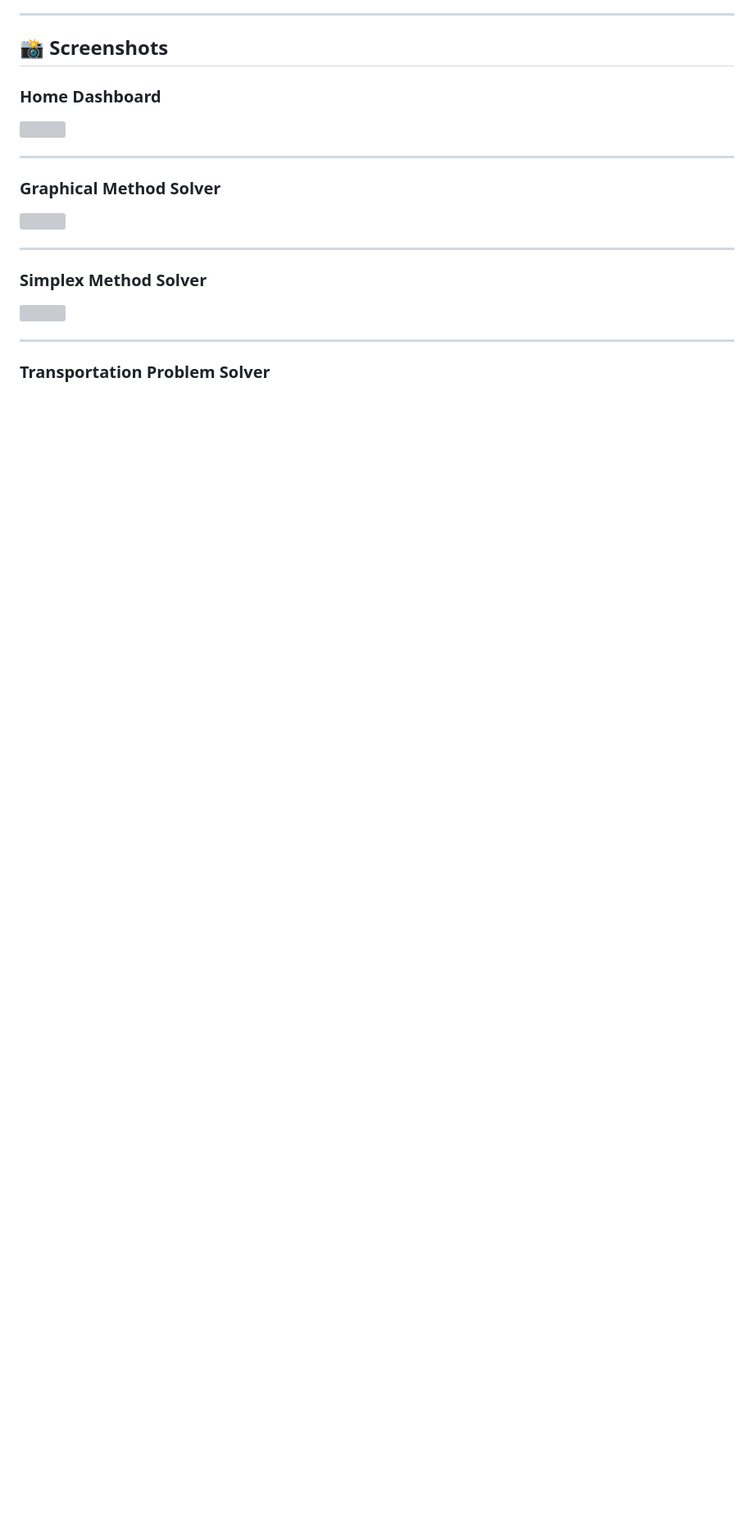
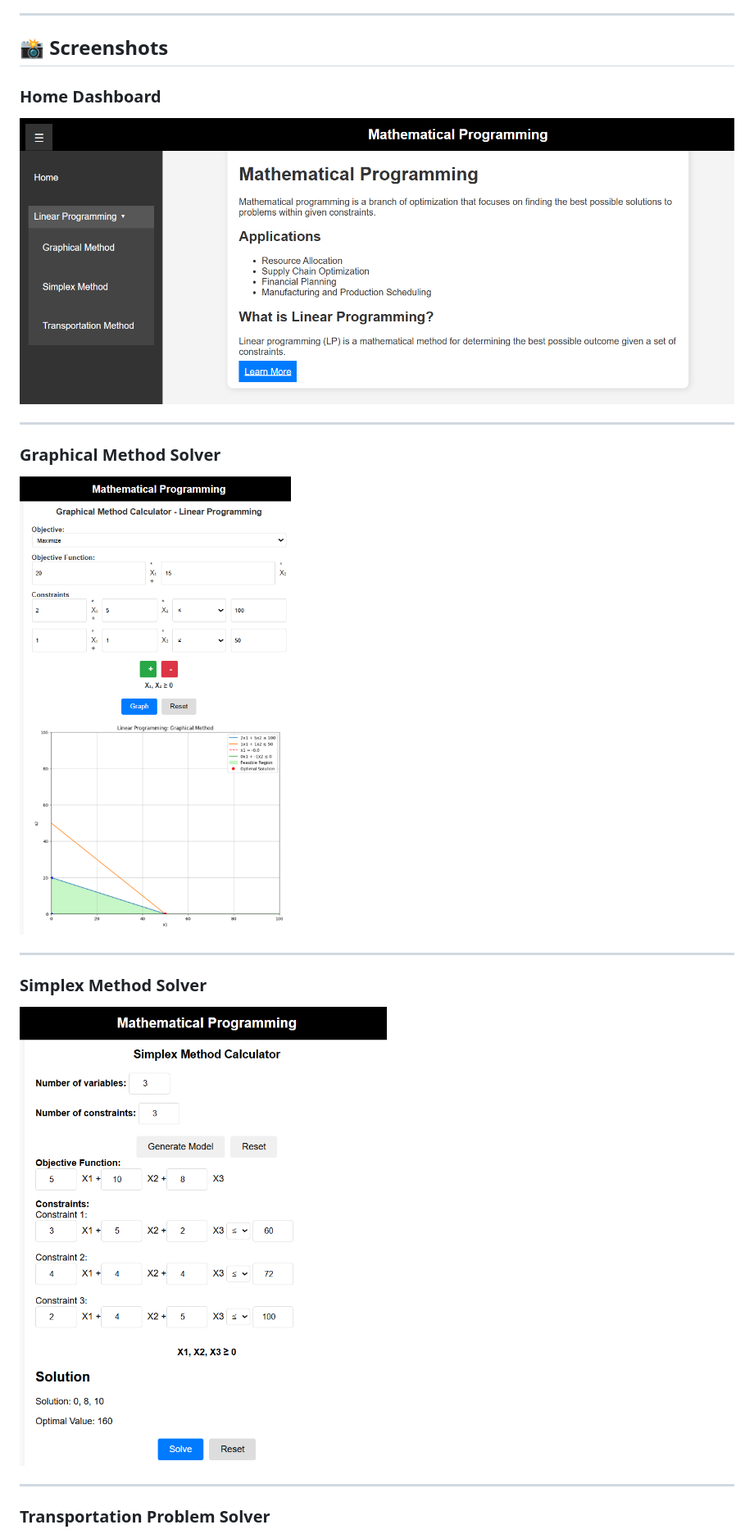
Before and after one commit to hemant-gautam-student/MP, a Markdown page: README.md, the part around one of its changes. Shown at 82% size. Drawn GitHub-style; blank space fills up the shorter version; grey boxes are pictures that could not be loaded.

Commit message:
Fix screenshot links in README
Updated screenshot paths in README to use correct filenames.

```diff
--- a/README.md
+++ b/README.md
@@ -34,19 +34,19 @@ The application allows users to:
 
 ### Home Dashboard
 
-![](screenshots/Home)
+![](screenshots/home.png)
 
 ---
 
 ### Graphical Method Solver
 
-![](screenshots/MP%20-%20Graphical%20Method)
+![](screenshots/graphical-method.png)
 
 ---
 
 ### Simplex Method Solver
 
-![](screenshots/MP%20-%20Simplex%20Method)
+![](screenshots/simplex-method.png)
 
 ---
 
```
Also changed, not shown: other parts of README.md (+1 -1 lines).
